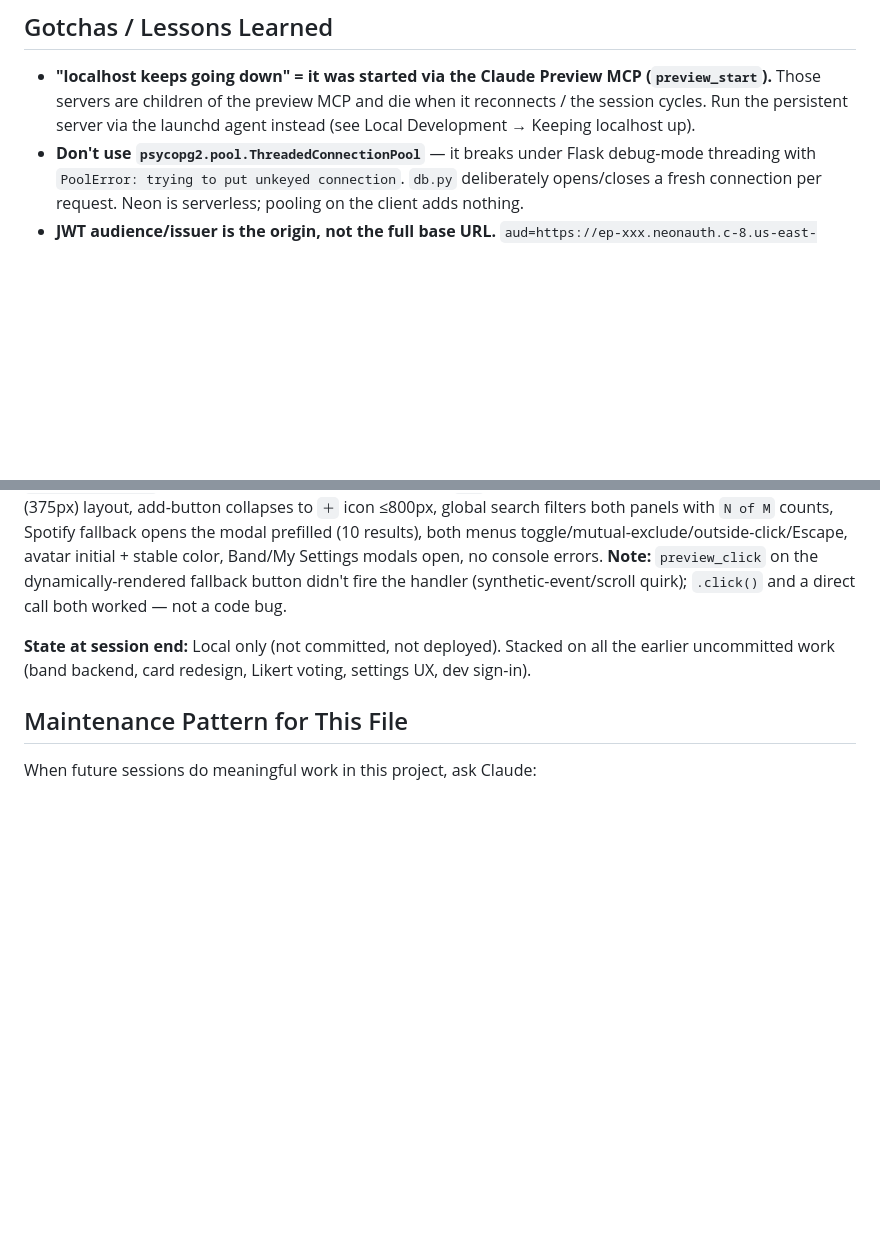
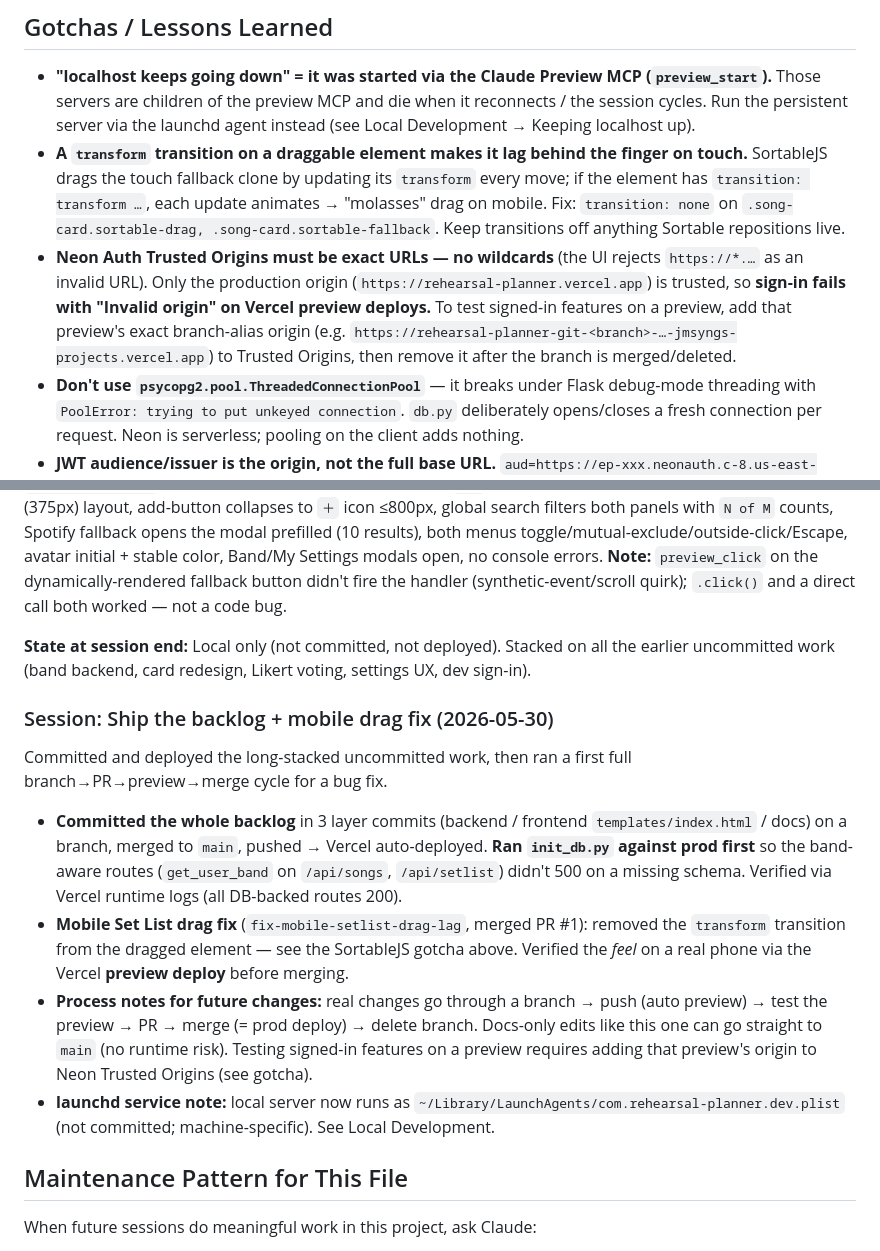
Before and after one commit to jmsyng/rehearsal-planner, a Markdown page: CLAUDE.md, 2 parts joined by grey strips. GitHub-like rendering; blank space fills up the shorter version.

Commit message:
Document SortableJS drag fix + Neon Trusted Origins gotcha
- Gotcha: a transform transition on a draggable lags behind the finger
  on touch (SortableJS); disable it on .sortable-drag/.sortable-fallback
- Gotcha: Neon Trusted Origins must be exact URLs (no wildcards); add a
  preview origin to test signed-in features on a Vercel preview
- Session note: shipped the backlog + ran first branch/PR/preview cycle

Co-Authored-By: Claude Opus 4.8 <noreply@anthropic.com>

```diff
--- a/CLAUDE.md
+++ b/CLAUDE.md
@@ -151,6 +151,8 @@ Env vars on Vercel are set via the dashboard (Project → Settings → Environme
 ## Gotchas / Lessons Learned
 
 - **"localhost keeps going down" = it was started via the Claude Preview MCP (`preview_start`).** Those servers are children of the preview MCP and die when it reconnects / the session cycles. Run the persistent server via the launchd agent instead (see Local Development → Keeping localhost up).
+- **A `transform` transition on a draggable element makes it lag behind the finger on touch.** SortableJS drags the touch fallback clone by updating its `transform` every move; if the element has `transition: transform …`, each update animates → "molasses" drag on mobile. Fix: `transition: none` on `.song-card.sortable-drag, .song-card.sortable-fallback`. Keep transitions off anything Sortable repositions live.
+- **Neon Auth Trusted Origins must be exact URLs — no wildcards** (the UI rejects `https://*.…` as an invalid URL). Only the production origin (`https://rehearsal-planner.vercel.app`) is trusted, so **sign-in fails with "Invalid origin" on Vercel preview deploys.** To test signed-in features on a preview, add that preview's exact branch-alias origin (e.g. `https://rehearsal-planner-git-<branch>-…-jmsyngs-projects.vercel.app`) to Trusted Origins, then remove it after the branch is merged/deleted.
 - **Don't use `psycopg2.pool.ThreadedConnectionPool`** — it breaks under Flask debug-mode threading with `PoolError: trying to put unkeyed connection`. `db.py` deliberately opens/closes a fresh connection per request. Neon is serverless; pooling on the client adds nothing.
 - **JWT audience/issuer is the origin, not the full base URL.** `aud=https://ep-xxx.neonauth.c-8.us-east-1.aws.neon.tech` (no `/neondb/auth` suffix).
 - **EdDSA, not RS256.** Better Auth signs with Ed25519 by default. `auth.py` accepts `["EdDSA", "RS256"]` for safety.
@@ -503,6 +505,15 @@ Rebuilt the app header to mirror the Reddit mobile layout, plus search consolida
 
 **State at session end:** Local only (not committed, not deployed). Stacked on all the earlier uncommitted work (band backend, card redesign, Likert voting, settings UX, dev sign-in).
 
+### Session: Ship the backlog + mobile drag fix (2026-05-30)
+
+Committed and deployed the long-stacked uncommitted work, then ran a first full branch→PR→preview→merge cycle for a bug fix.
+
+- **Committed the whole backlog** in 3 layer commits (backend / frontend `templates/index.html` / docs) on a branch, merged to `main`, pushed → Vercel auto-deployed. **Ran `init_db.py` against prod first** so the band-aware routes (`get_user_band` on `/api/songs`, `/api/setlist`) didn't 500 on a missing schema. Verified via Vercel runtime logs (all DB-backed routes 200).
+- **Mobile Set List drag fix** (`fix-mobile-setlist-drag-lag`, merged PR #1): removed the `transform` transition from the dragged element — see the SortableJS gotcha above. Verified the *feel* on a real phone via the Vercel **preview deploy** before merging.
+- **Process notes for future changes:** real changes go through a branch → push (auto preview) → test the preview → PR → merge (= prod deploy) → delete branch. Docs-only edits like this one can go straight to `main` (no runtime risk). Testing signed-in features on a preview requires adding that preview's origin to Neon Trusted Origins (see gotcha).
+- **launchd service note:** local server now runs as `~/Library/LaunchAgents/com.rehearsal-planner.dev.plist` (not committed; machine-specific). See Local Development.
+
 ## Maintenance Pattern for This File
 
 When future sessions do meaningful work in this project, ask Claude:
```
